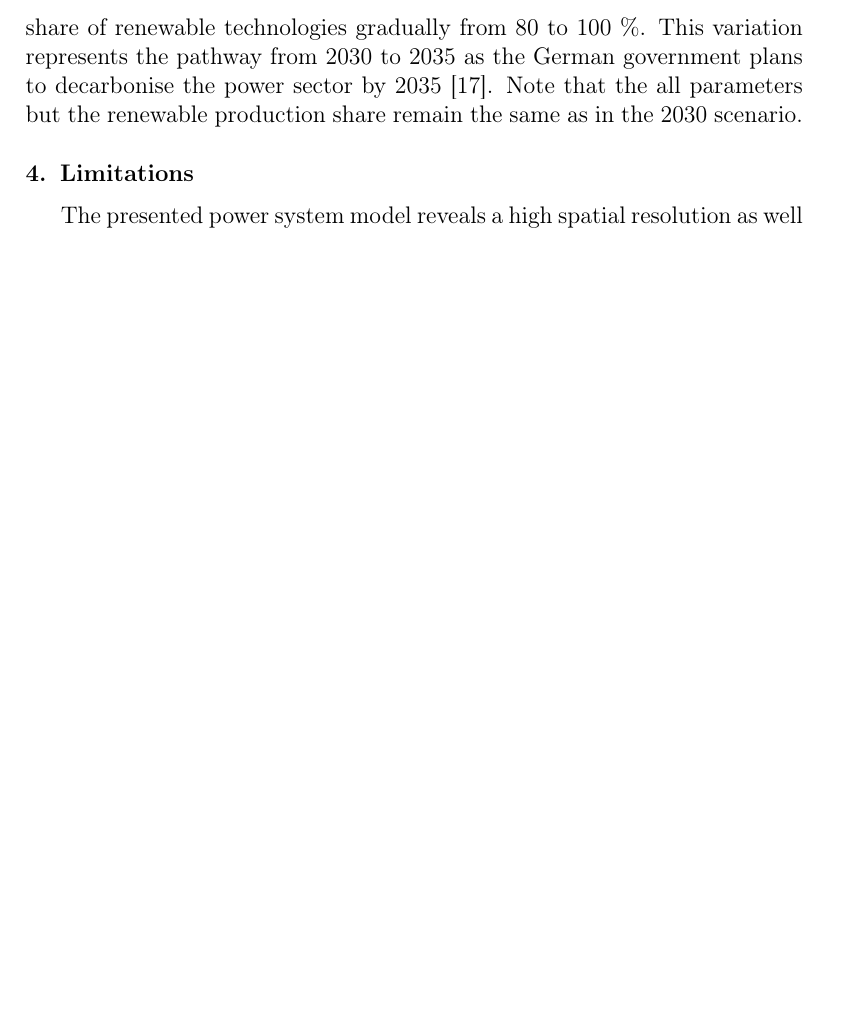
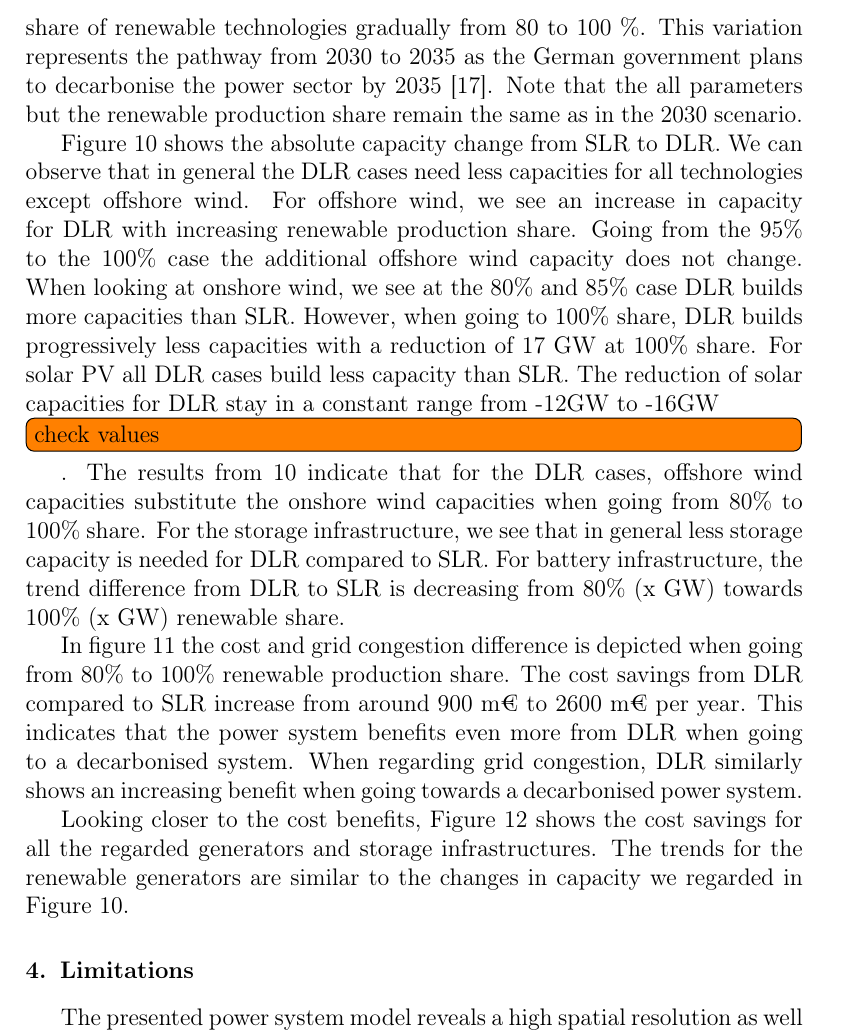
Before and after one commit to FabianHofmann/line-rating, a LaTeX paper (paper/main.tex): part of page 18 of 30 before the commit and part of page 18 of 31 after it, cut so that both start at the same text, the shorter picture padded with empty space. Compiled offline with pdfLaTeX.

Commit message:
update paper

```diff
--- a/paper/main.tex
+++ b/paper/main.tex
@@ -291,4 +291,10 @@ In contrast to the 2030 scenario, in this scenario we vary the production share
 This variation represents the pathway from 2030 to 2035 as the German government plans to decarbonise the power sector by 2035~\cite{federalministryofeconomicaffairsandclimateactionUeberblickspapierOsterpaket2022}.
 Note that the all parameters but the renewable production share remain the same as in the 2030 scenario.
 
+Figure \ref{fig:capacity-2035} shows the absolute capacity change from SLR to DLR. We can observe that in general the DLR cases need less capacities for all technologies except offshore wind.
+For offshore wind, we see an increase in capacity for DLR with increasing renewable production share. Going from the 95\% to the 100\% case the additional offshore wind capacity does not change.
+When looking at onshore wind, we see at the 80\% and 85\% case DLR builds more capacities than SLR. However, when going to 100\% share, DLR builds progressively less capacities with a reduction of 17~GW at 100\% share.
+For solar PV all DLR cases build less capacity than SLR. The reduction of solar capacities for DLR stay in a constant range from -12GW to -16GW \todo[inline]{check values}.
+The results from \ref{fig:capacity-2035} indicate that for the DLR cases, offshore wind capacities substitute the onshore wind capacities when going from 80\% to 100\% share.
+For the storage infrastructure, we see that in general less storage capacity is needed for DLR compared to SLR. For battery infrastructure, the trend difference from DLR to SLR is decreasing from 80\% (x GW) towards 100\% (x GW) renewable share.
 
@@ -294,0 +305,6 @@ Note that the all parameters but the renewable production share remain the same
+    \label{fig:capacity-2035}
+\end{figure}
+
+In figure \ref{fig:cost-curtailment-sensitivity-2035} the cost and grid congestion difference is depicted when going from 80\% to 100\% renewable production share.
+The cost savings from DLR compared to SLR increase from around 900~m€ to 2600~m€ per year. This indicates that the power system benefits even more from DLR when going to a decarbonised system.
+When regarding grid congestion, DLR similarly shows an increasing benefit when going towards a decarbonised power system.
@@ -295,3 +316,8 @@ Note that the all parameters but the renewable production share remain the same
+    \label{fig:cost-curtailment-sensitivity-2035}
+\end{figure}
+
+Looking closer to the cost benefits, Figure \ref{fig:cost-sensitivity-2035} shows the cost savings for all the regarded generators and storage infrastructures.
+The trends for the renewable generators are similar to the changes in capacity we regarded in Figure \ref{fig:capacity-2035}.
 
 
 \begin{figure}[htpb]
@@ -317,5 +333,5 @@ Note that the all parameters but the renewable production share remain the same
-    \label{fig:capacity-2035}
-\end{figure}
+
+
 
 
 \section{Limitations}
```
Also changed, not shown: paper/main.tex (21 more changed lines).
